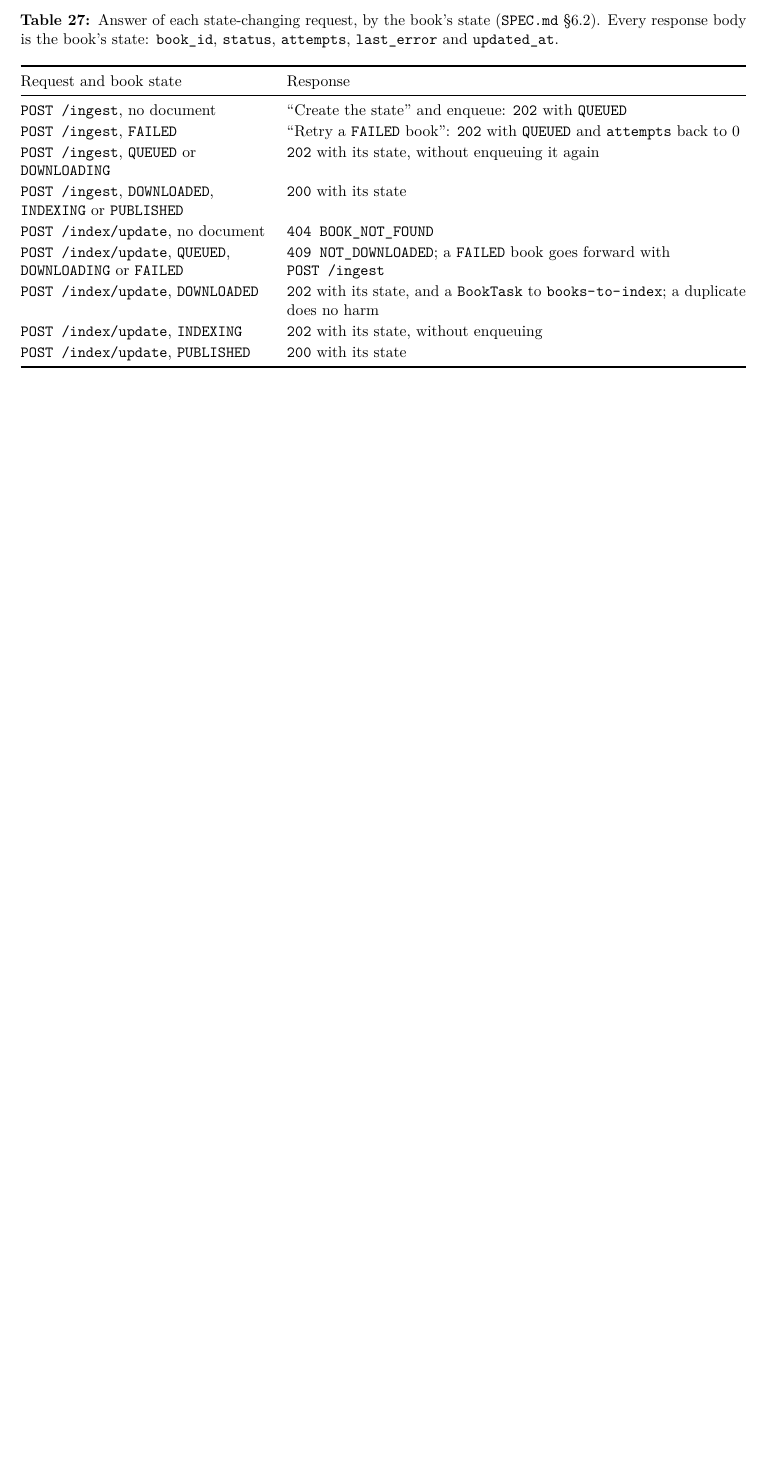
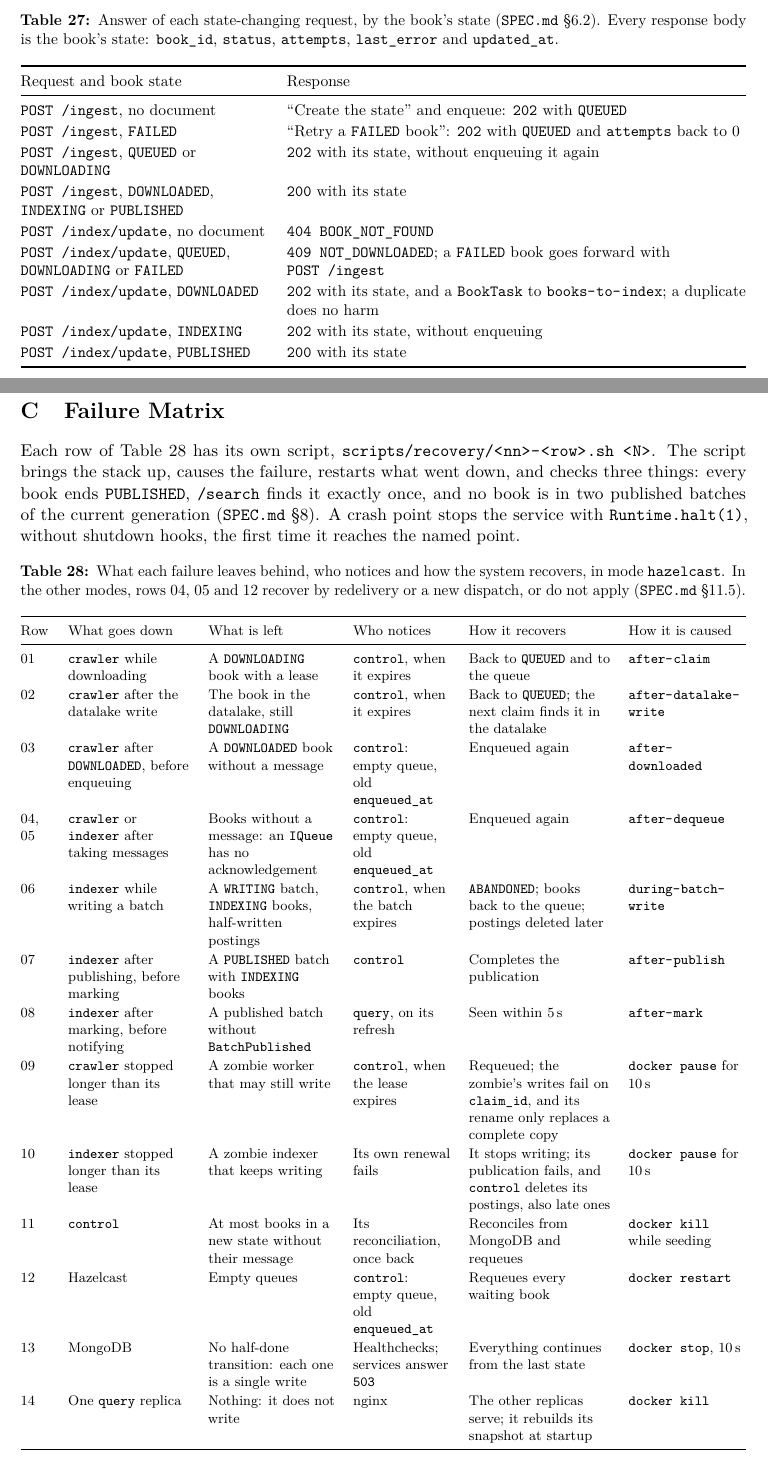
Before and after one commit to Query-Tarantino/stage_2, a LaTeX document (report/QueryTarantino_Stage2_Report.tex, which reads report/sections/appendix-failure-matrix.tex): part of page 33 of 33 before the commit and two parts of pages 33 and 34 of 35 after it, the two joined at a grey line, cut so that both start at the same text, the shorter picture padded with empty space. Compiled offline with pdfLaTeX.

Commit message:
Add the failure matrix and configuration appendices to the report

```diff
--- /dev/null
+++ b/report/sections/appendix-failure-matrix.tex
@@ -0,0 +1,35 @@
+\section{Failure Matrix}
+\label{app:failures}
+
+Each row of Table~\ref{tab:failures} has its own script, \code{scripts/recovery/<nn>-<row>.sh <N>}. The script brings
+the stack up, causes the failure, restarts what went down, and checks three things: every book ends
+\code{PUBLISHED}, \code{/search} finds it exactly once, and no book is in two published batches of the current
+generation (\spec{8}). A crash point stops the service with \code{Runtime.halt(1)}, without shutdown hooks, the first
+time it reaches the named point.
+
+\begin{table}[!ht]
+\centering
+\footnotesize
+\caption{What each failure leaves behind, who notices and how the system recovers, in mode \mode{hazelcast}. In the
+other modes, rows 04, 05 and 12 recover by redelivery or a new dispatch, or do not apply (\spec{11.5}).}
+\label{tab:failures}
+\begin{tabularx}{\textwidth}{@{}L{0.65cm}L{2.75cm}L{2.85cm}L{2.2cm}YL{2.65cm}@{}}
+\toprule
+Row & What goes down & What is left & Who notices & How it recovers & How it is caused \\
+\midrule
+01 & \code{crawler} while downloading & A \code{DOWNLOADING} book with a lease & \code{control}, when it expires & Back to \code{QUEUED} and to the queue & \code{after-claim} \\
+02 & \code{crawler} after the datalake write & The book in the datalake, still \code{DOWNLOADING} & \code{control}, when it expires & Back to \code{QUEUED}; the next claim finds it in the datalake & \code{after-datalake-write} \\
+03 & \code{crawler} after \code{DOWNLOADED}, before enqueuing & A \code{DOWNLOADED} book without a message & \code{control}: empty queue, old \code{enqueued_at} & Enqueued again & \code{after-downloaded} \\
+04, 05 & \code{crawler} or \code{indexer} after taking messages & Books without a message: an \code{IQueue} has no acknowledgement & \code{control}: empty queue, old \code{enqueued_at} & Enqueued again & \code{after-dequeue} \\
+06 & \code{indexer} while writing a batch & A \code{WRITING} batch, \code{INDEXING} books, half-written postings & \code{control}, when the batch expires & \code{ABANDONED}; books back to the queue; postings deleted later & \code{during-batch-write} \\
+07 & \code{indexer} after publishing, before marking & A \code{PUBLISHED} batch with \code{INDEXING} books & \code{control} & Completes the publication & \code{after-publish} \\
+08 & \code{indexer} after marking, before notifying & A published batch without \code{BatchPublished} & \code{query}, on its refresh & Seen within 5\,s & \code{after-mark} \\
+09 & \code{crawler} stopped longer than its lease & A zombie worker that may still write & \code{control}, when the lease expires & Requeued; the zombie's writes fail on \code{claim_id}, and its rename only replaces a complete copy & \code{docker pause} for 10\,s \\
+10 & \code{indexer} stopped longer than its lease & A zombie indexer that keeps writing & Its own renewal fails & It stops writing; its publication fails, and \code{control} deletes its postings, also late ones & \code{docker pause} for 10\,s \\
+11 & \code{control} & At most books in a new state without their message & Its reconciliation, once back & Reconciles from MongoDB and requeues & \code{docker kill} while seeding \\
+12 & Hazelcast & Empty queues & \code{control}: empty queue, old \code{enqueued_at} & Requeues every waiting book & \code{docker restart} \\
+13 & MongoDB & No half-done transition: each one is a single write & Healthchecks; services answer \code{503} & Everything continues from the last state & \code{docker stop}, 10\,s \\
+14 & One \code{query} replica & Nothing: it does not write & nginx & The other replicas serve; it rebuilds its snapshot at startup & \code{docker kill} \\
+\bottomrule
+\end{tabularx}
+\end{table}
```
Also changed, not shown: report/QueryTarantino_Stage2_Report.tex (+4 -0 lines), report/sections/appendix-configuration.tex (added, +44 -0 lines).
